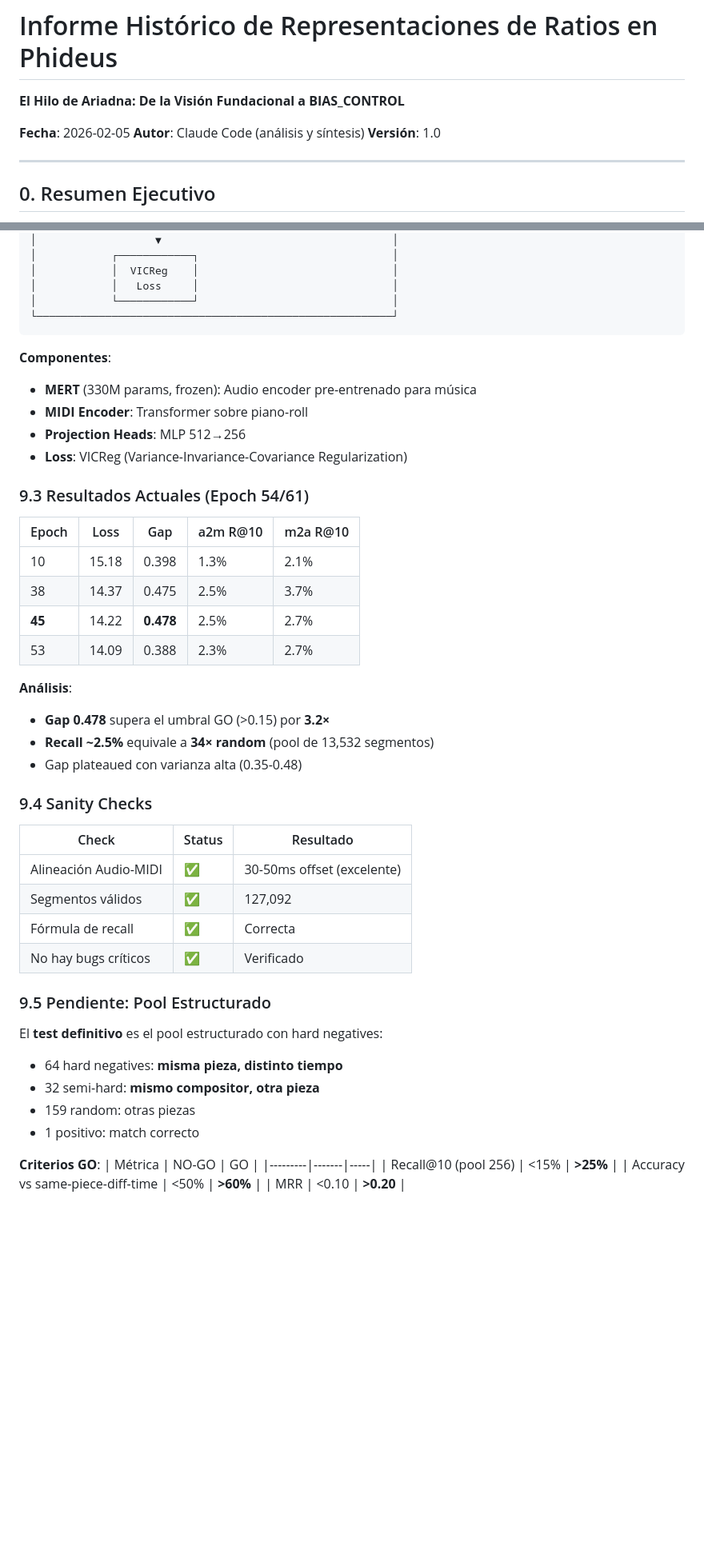
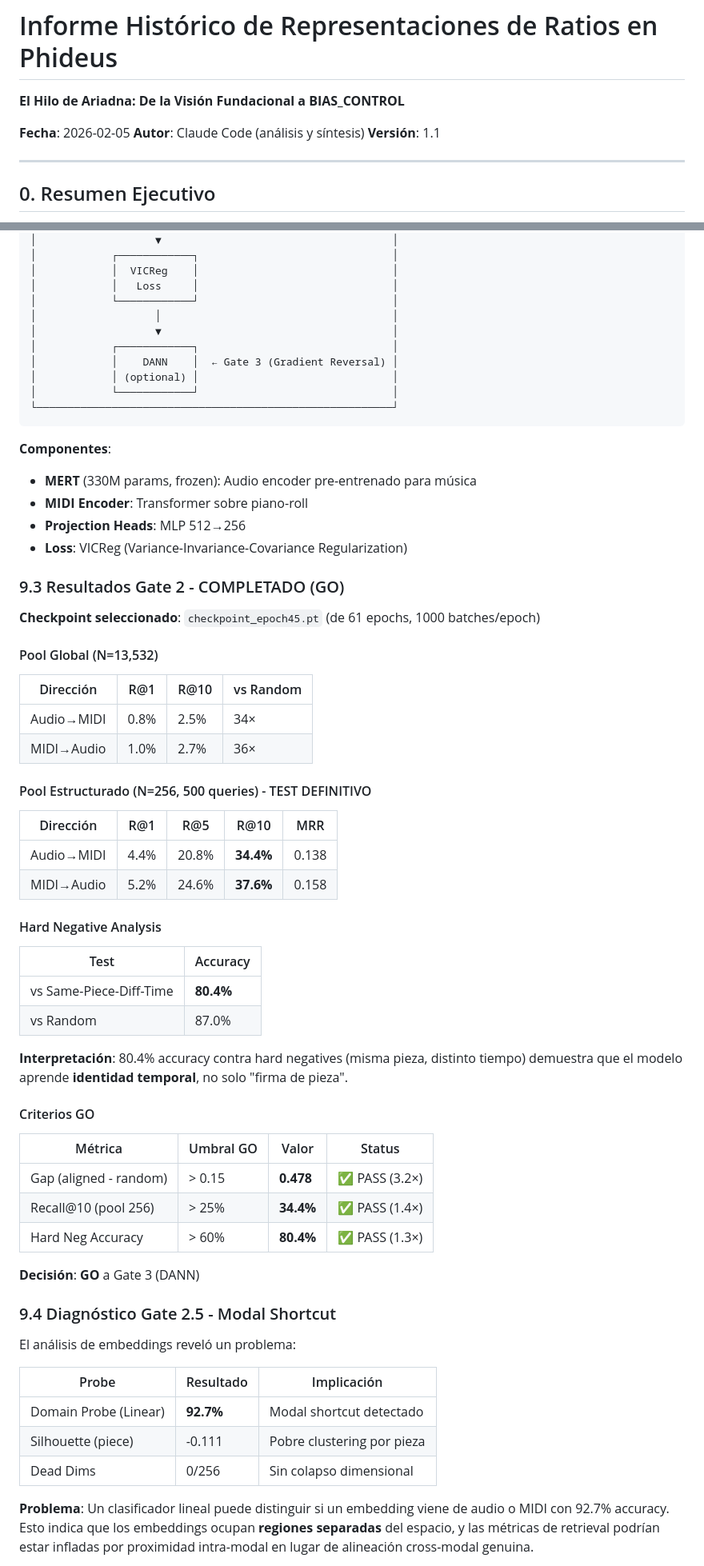
Before and after one commit to Mar-IA-no/Phideus, a Markdown page: Documents/INFORME_HISTORICO_REPRESENTACIONES_RATIOS.md, 2 parts joined by grey strips. Shown at 80% size. Drawn GitHub-style; blank space fills up the shorter version.

````diff
--- a/Documents/INFORME_HISTORICO_REPRESENTACIONES_RATIOS.md
+++ b/Documents/INFORME_HISTORICO_REPRESENTACIONES_RATIOS.md
@@ -4,7 +4,7 @@
 
 **Fecha**: 2026-02-05
 **Autor**: Claude Code (análisis y síntesis)
-**Versión**: 1.0
+**Versión**: 1.1
 
 ---
 
@@ -563,6 +565,12 @@ BIAS_CONTROL representa un **cambio fundamental de enfoque**: abandonar matching
 │            │  VICReg    │                               │
 │            │   Loss     │                               │
 │            └────────────┘                               │
+│                   │                                     │
+│                   ▼                                     │
+│            ┌────────────┐                               │
+│            │    DANN    │  ← Gate 3 (Gradient Reversal) │
+│            │ (optional) │                               │
+│            └────────────┘                               │
 └─────────────────────────────────────────────────────────┘
 ```
 
@@ -572,40 +580,52 @@ BIAS_CONTROL representa un **cambio fundamental de enfoque**: abandonar matching
 - **Projection Heads**: MLP 512→256
 - **Loss**: VICReg (Variance-Invariance-Covariance Regularization)
 
-### 9.3 Resultados Actuales (Epoch 54/61)
+### 9.3 Resultados Gate 2 - COMPLETADO (GO)
 
-| Epoch | Loss | Gap | a2m R@10 | m2a R@10 |
-|-------|------|-----|----------|----------|
-| 10 | 15.18 | 0.398 | 1.3% | 2.1% |
-| 38 | 14.37 | 0.475 | 2.5% | 3.7% |
-| **45** | 14.22 | **0.478** | 2.5% | 2.7% |
-| 53 | 14.09 | 0.388 | 2.3% | 2.7% |
+**Checkpoint seleccionado**: `checkpoint_epoch45.pt` (de 61 epochs, 1000 batches/epoch)
 
-**Análisis**:
-- **Gap 0.478** supera el umbral GO (>0.15) por **3.2×**
-- **Recall ~2.5%** equivale a **34× random** (pool de 13,532 segmentos)
-- Gap plateaued con varianza alta (0.35-0.48)
+#### Pool Global (N=13,532)
 
-### 9.4 Sanity Checks
+| Dirección | R@1 | R@10 | vs Random |
+|-----------|-----|------|-----------|
+| Audio→MIDI | 0.8% | 2.5% | 34× |
+| MIDI→Audio | 1.0% | 2.7% | 36× |
 
-| Check | Status | Resultado |
-|-------|--------|-----------|
-| Alineación Audio-MIDI | ✅ | 30-50ms offset (excelente) |
-| Segmentos válidos | ✅ | 127,092 |
-| Fórmula de recall | ✅ | Correcta |
-| No hay bugs críticos | ✅ | Verificado |
+#### Pool Estructurado (N=256, 500 queries) - TEST DEFINITIVO
 
-### 9.5 Pendiente: Pool Estructurado
+| Dirección | R@1 | R@5 | R@10 | MRR |
+|-----------|-----|-----|------|-----|
+| Audio→MIDI | 4.4% | 20.8% | **34.4%** | 0.138 |
+| MIDI→Audio | 5.2% | 24.6% | **37.6%** | 0.158 |
 
-El **test definitivo** es el pool estructurado con hard negatives:
-- 64 hard negatives: **misma pieza, distinto tiempo**
-- 32 semi-hard: **mismo compositor, otra pieza**
-- 159 random: otras piezas
-- 1 positivo: match correcto
+#### Hard Negative Analysis
 
-**Criterios GO**:
-| Métrica | NO-GO | GO |
-|---------|-------|-----|
-| Recall@10 (pool 256) | <15% | **>25%** |
-| Accuracy vs same-piece-diff-time | <50% | **>60%** |
-| MRR | <0.10 | **>0.20** |
+| Test | Accuracy |
+|------|----------|
+| vs Same-Piece-Diff-Time | **80.4%** |
+| vs Random | 87.0% |
+
+**Interpretación**: 80.4% accuracy contra hard negatives (misma pieza, distinto tiempo) demuestra que el modelo aprende **identidad temporal**, no solo "firma de pieza".
+
+#### Criterios GO
+
+| Métrica | Umbral GO | Valor | Status |
+|---------|-----------|-------|--------|
+| Gap (aligned - random) | > 0.15 | **0.478** | ✅ PASS (3.2×) |
+| Recall@10 (pool 256) | > 25% | **34.4%** | ✅ PASS (1.4×) |
+| Hard Neg Accuracy | > 60% | **80.4%** | ✅ PASS (1.3×) |
+
+**Decisión**: **GO** a Gate 3 (DANN)
+
+### 9.4 Diagnóstico Gate 2.5 - Modal Shortcut
+
+El análisis de embeddings reveló un problema:
+
+| Probe | Resultado | Implicación |
+|-------|-----------|-------------|
+| Domain Probe (Linear) | **92.7%** | Modal shortcut detectado |
+| Silhouette (piece) | -0.111 | Pobre clustering por pieza |
+| Dead Dims | 0/256 | Sin colapso dimensional |
+
+**Problema**: Un clasificador lineal puede distinguir si un embedding viene de audio o MIDI con 92.7% accuracy. Esto indica que los embeddings ocupan **regiones separadas** del espacio, y las métricas de retrieval podrían estar infladas por proximidad intra-modal en lugar de alineación cross-modal genuina.
+
````
Also changed, not shown: other parts of Documents/INFORME_HISTORICO_REPRESENTACIONES_RATIOS.md (+79 -23 lines).
